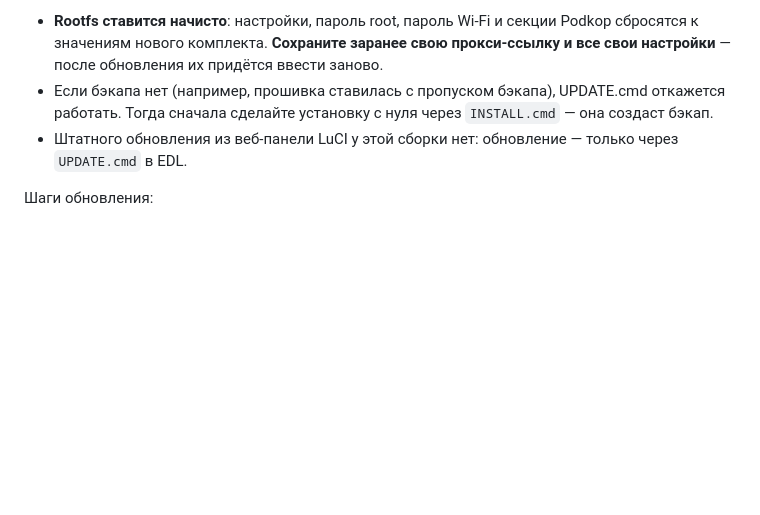
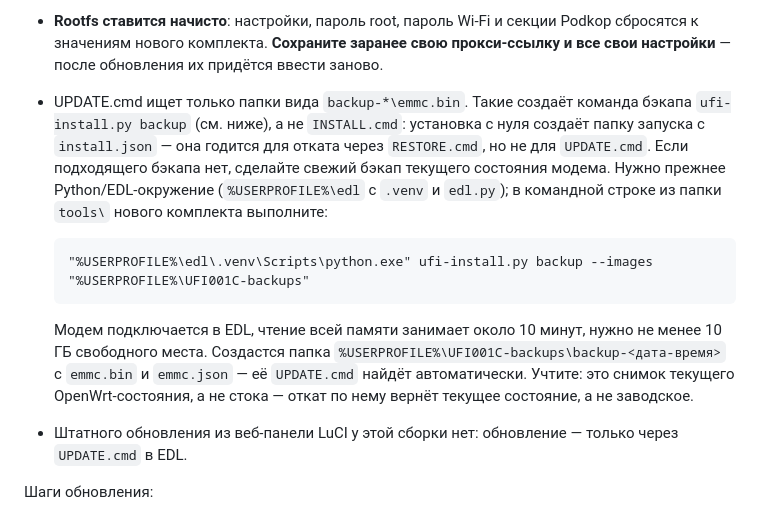
Before and after one commit to alexcoolmoon-ship-it/UFI001C-OpenWrt, a Markdown page: ufi001c-port/INSTALL-RU.md, the part around the change. Drawn GitHub-style; blank space fills up the shorter version.

Commit message:
Docs: fix UPDATE.cmd backup requirement — install backup is for RESTORE, update needs ufi-install.py backup

````diff
--- a/ufi001c-port/INSTALL-RU.md
+++ b/ufi001c-port/INSTALL-RU.md
@@ -54,9 +54,25 @@ http://192.168.1.1.
   и секции Podkop сбросятся к значениям нового комплекта.
   **Сохраните заранее свою прокси-ссылку и все свои настройки** —
   после обновления их придётся ввести заново.
-- Если бэкапа нет (например, прошивка ставилась с пропуском бэкапа),
-  UPDATE.cmd откажется работать. Тогда сначала сделайте установку
-  с нуля через `INSTALL.cmd` — она создаст бэкап.
+- UPDATE.cmd ищет только папки вида `backup-*\emmc.bin`. Такие создаёт
+  команда бэкапа `ufi-install.py backup` (см. ниже), а не `INSTALL.cmd`:
+  установка с нуля создаёт папку запуска с `install.json` — она годится
+  для отката через `RESTORE.cmd`, но не для `UPDATE.cmd`.
+  Если подходящего бэкапа нет, сделайте свежий бэкап текущего состояния
+  модема. Нужно прежнее Python/EDL-окружение (`%USERPROFILE%\edl`
+  с `.venv` и `edl.py`); в командной строке из папки `tools\`
+  нового комплекта выполните:
+
+  ```cmd
+  "%USERPROFILE%\edl\.venv\Scripts\python.exe" ufi-install.py backup --images "%USERPROFILE%\UFI001C-backups"
+  ```
+
+  Модем подключается в EDL, чтение всей памяти занимает около 10 минут,
+  нужно не менее 10 ГБ свободного места. Создастся папка
+  `%USERPROFILE%\UFI001C-backups\backup-<дата-время>` с `emmc.bin`
+  и `emmc.json` — её `UPDATE.cmd` найдёт автоматически. Учтите: это
+  снимок текущего OpenWrt-состояния, а не стока — откат по нему вернёт
+  текущее состояние, а не заводское.
 - Штатного обновления из веб-панели LuCI у этой сборки нет:
   обновление — только через `UPDATE.cmd` в EDL.
 
````
